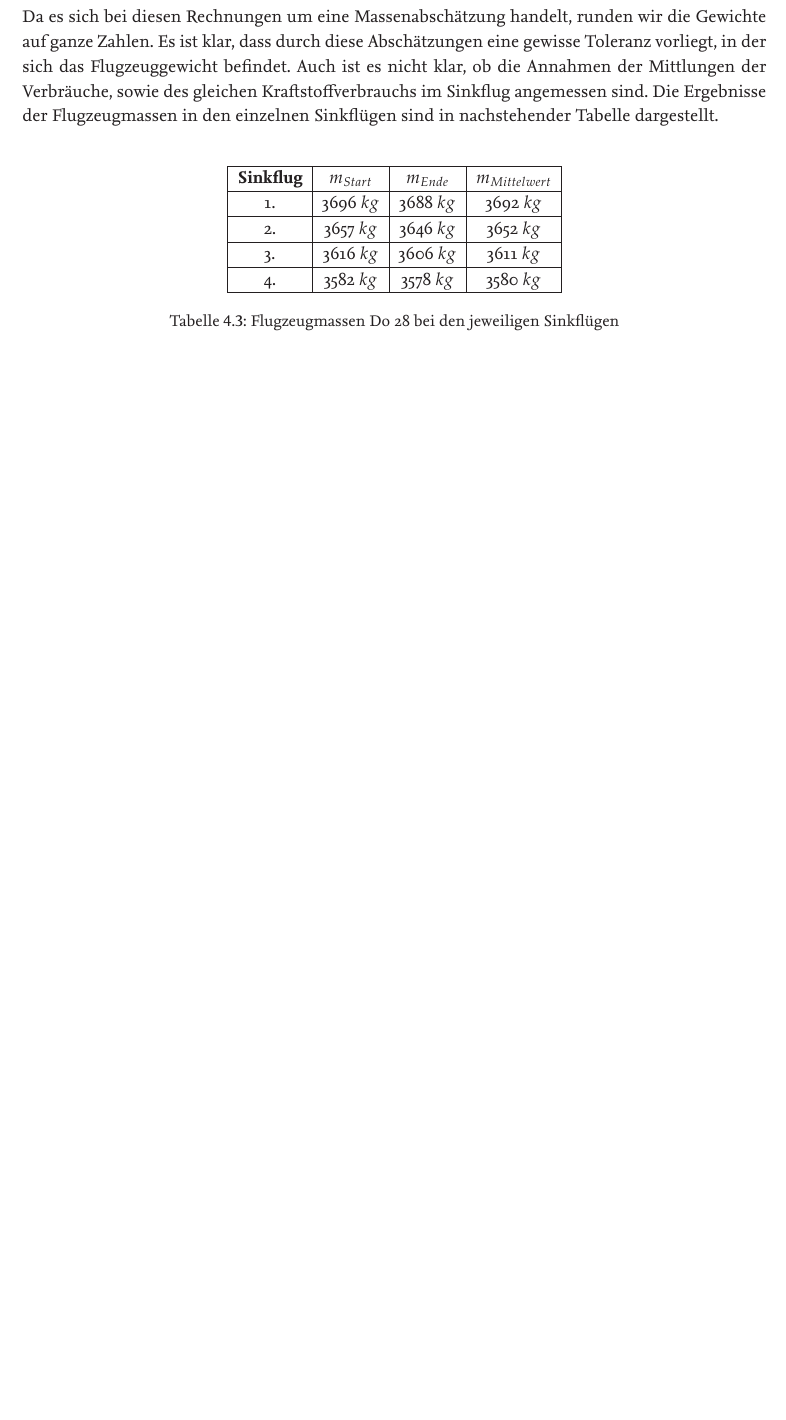
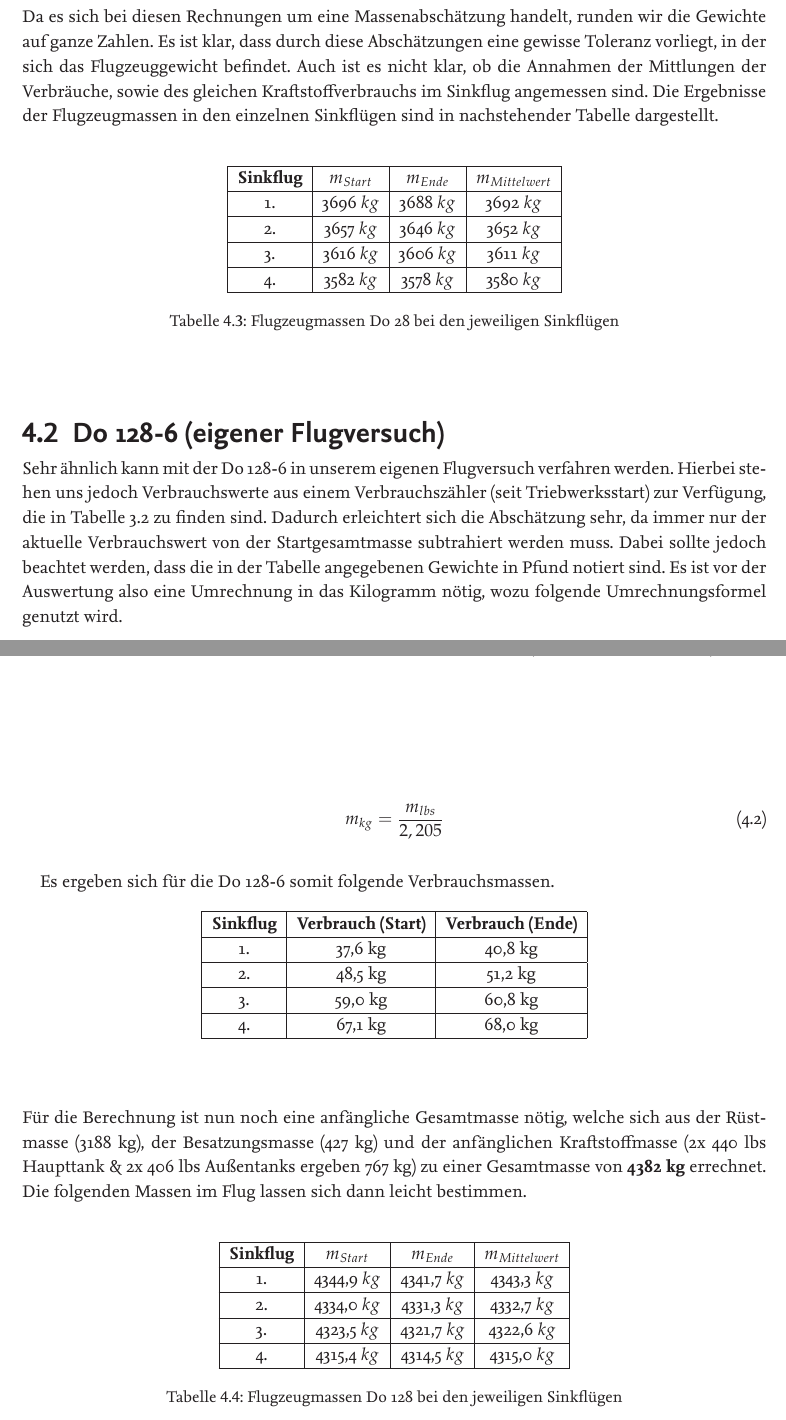
Before and after one commit to jenskarch/IFF-Labor, a LaTeX document (Bericht/Bericht.tex, which reads Bericht/Seiten/massenabschaetzung.tex): part of page 13 of 28 before the commit and two parts of pages 14 and 15 of 31 after it, the two joined at a grey line, cut so that both start at the same text, the shorter picture padded with empty space. The pictures show the PDF file Bericht/Bericht.pdf that the author committed with the source.

Commit message:
Massenabschätzung Do 128-6 hinzugefügt

```diff
--- a/Bericht/Seiten/massenabschaetzung.tex
+++ b/Bericht/Seiten/massenabschaetzung.tex
@@ -111,12 +113,47 @@ m_{2,Mittelwert} = \frac{m_{2,Start} + m_{2,Ende}}{2} = 3651,5 \, {kg} \thickapp
 		2.	& 3657 $kg$   & 3646 $kg$ & 3652 $kg$    \\ \hline
 		3.	& 3616 $kg$	& 3606 $kg$ & 3611 $kg$	   \\ \hline
 		4.  & 3582 $kg$	& 3578 $kg$ & 3580 $kg$    \\ \hline
-
-
-
 	\end{tabular}
 	\caption{Flugzeugmassen Do 28 bei den jeweiligen Sinkflügen}
 \end{table}
 
+\vspace{10mm}
+\section{Do 128-6 (eigener Flugversuch)}
+Sehr ähnlich kann mit der Do 128-6 in unserem eigenen Flugversuch verfahren werden. Hierbei stehen uns jedoch Verbrauchswerte aus einem Verbrauchszähler (seit Triebwerksstart) zur Verfügung, die in Tabelle \ref{tab:messergebnisse} zu finden sind. Dadurch erleichtert sich die Abschätzung sehr, da immer nur der aktuelle Verbrauchswert von der Startgesamtmasse subtrahiert werden muss. Dabei sollte jedoch beachtet werden, dass die in der Tabelle angegebenen Gewichte in Pfund notiert sind. Es ist vor der Auswertung also eine Umrechnung in das Kilogramm nötig, wozu folgende Umrechnungsformel genutzt wird.
 
+
+\begin{equation}
+m_{kg} = \frac{m_{lbs}}{2,205}
+\end{equation}
+
+\vspace{5mm}
+Es ergeben sich für die Do 128-6 somit folgende Verbrauchsmassen.
+
+\begin{table}[h]
+	\centering
+	\begin{tabular}{|c|c|c|}
+		\hline
+		\textbf{Sinkflug}} & \textbf{Verbrauch (Start)} & \textbf{Verbrauch (Ende)} \\ \hline
+		1. & 37,6 kg                                        & 40,8 kg                                       \\ \hline
+		2. & 48,5 kg                                        & 51,2 kg                                       \\ \hline
+		3. & 59,0 kg                                        & 60,8 kg                                       \\ \hline
+		4. & 67,1 kg                                        & 68,0 kg                                       \\ \hline
+	\end{tabular}
+\end{table}
+
+\vspace{10mm}
+\noindent Für die Berechnung ist nun noch eine anfängliche Gesamtmasse nötig, welche sich aus der Rüstmasse (3188 kg), der Besatzungsmasse (427 kg) und der anfänglichen Kraftstoffmasse (2x 440 lbs Haupttank \& 2x 406 lbs Außentanks ergeben 767 kg) zu einer Gesamtmasse von \textbf{4382 kg} errechnet. Die folgenden Massen im Flug lassen sich dann leicht bestimmen.\\
+
+\begin{table}[h]
+	\centering
+	\begin{tabular}{|c|c|c|c|}
+		\hline
+		\textbf{Sinkflug} & \textbf{$m_{Start}$} & \textbf{$m_{Ende}$} & \textbf{$m_{Mittelwert}$} \\ \hline
+		1.	& 4344,9 $kg$	& 4341,7 $kg$ & 4343,3 $kg$    \\ \hline
+		2.	& 4334,0 $kg$   & 4331,3 $kg$ & 4332,7 $kg$    \\ \hline
+		3.	& 4323,5 $kg$	& 4321,7 $kg$ & 4322,6 $kg$	   \\ \hline
+		4.  & 4315,4 $kg$	& 4314,5 $kg$ & 4315,0 $kg$    \\ \hline
+	\end{tabular}
+	\caption{Flugzeugmassen Do 128 bei den jeweiligen Sinkflügen}
+\end{table}
 \newpage
```
Also changed, not shown: Bericht/Seiten/auswertung.tex (+26 -8 lines), Bericht/Seiten/titelseite.tex (+9 -8 lines), Bericht/Seiten/versuch.tex (+5 -11 lines), Bericht/Bericht.pdf, Bericht/Seiten/massenabschaetzung.tex (4 more changed lines).
